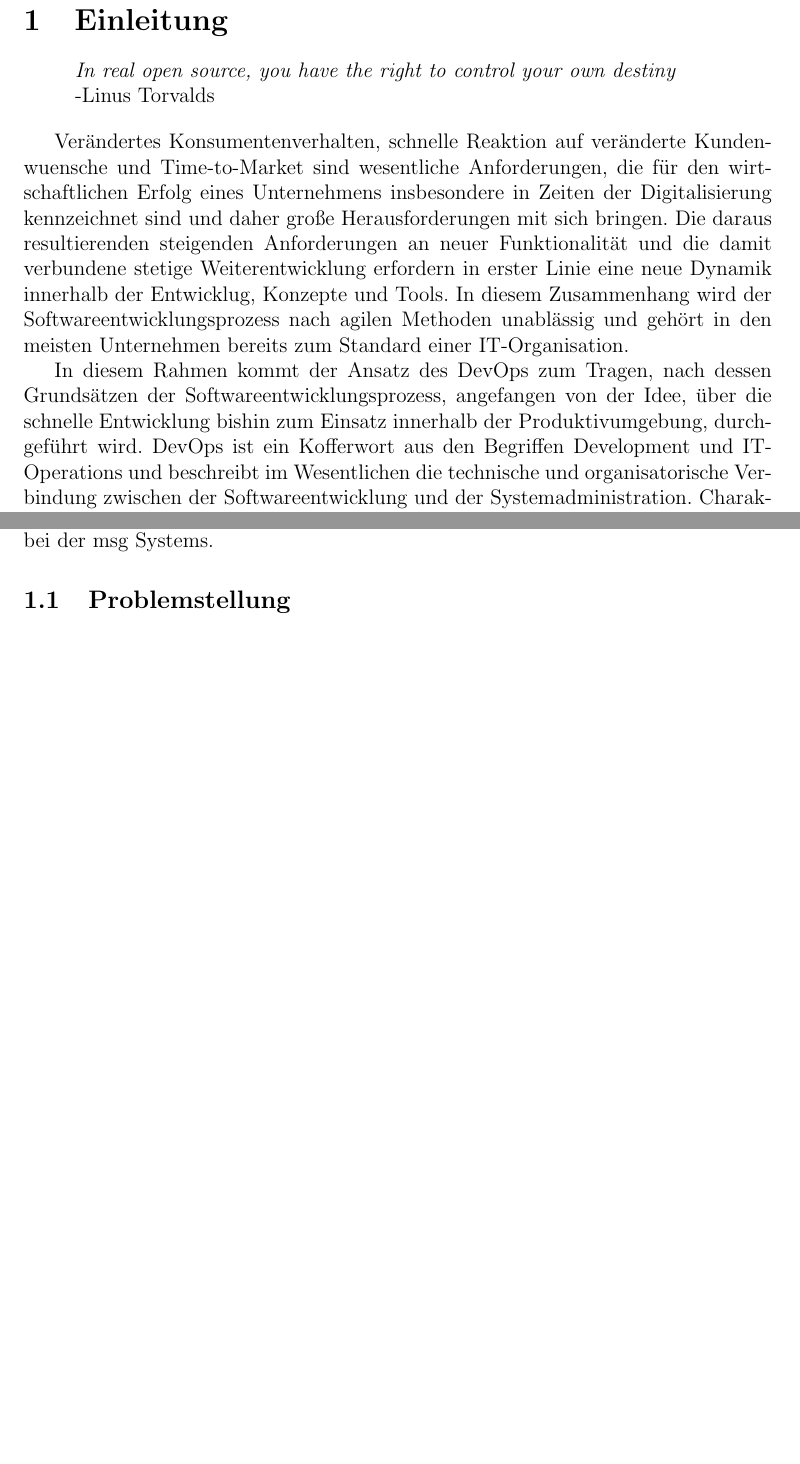
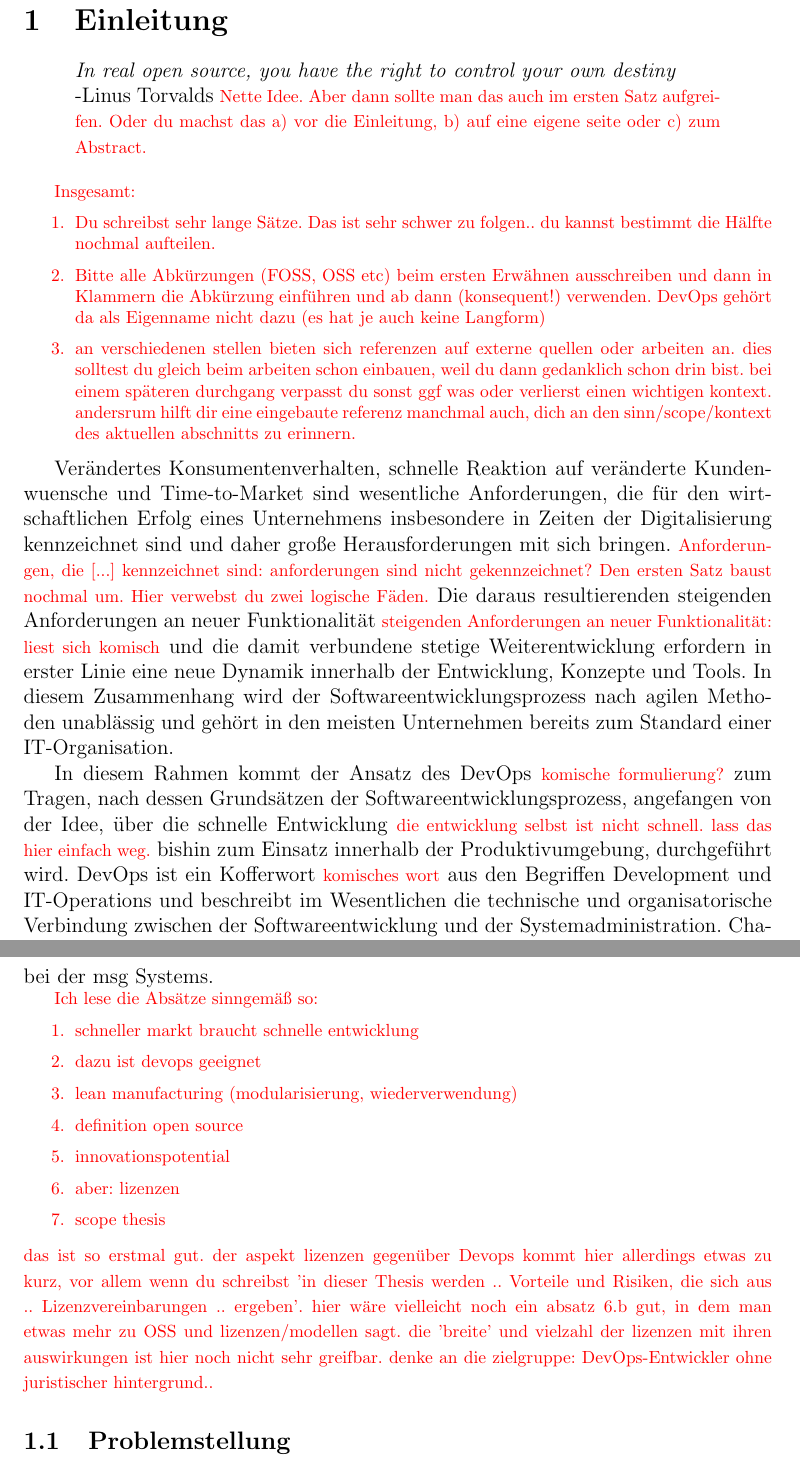
Before and after one commit to claudia231990/Thesis, a LaTeX thesis (MasterThesis_CA.tex, which reads Einleitung.tex, Makros.tex): two parts of pages 3 and 4 of 14 before the commit and two parts of pages 3 and 5 of 15 after it, joined at a grey line, cut so that both start at the same text, the shorter picture padded with empty space. Compiled offline with pdfLaTeX.

Commit message:
erstes review der einleitung

```diff
--- a/Einleitung.tex
+++ b/Einleitung.tex
@@ -1,9 +1,22 @@
 \begin{quote}
 \textit{In real open source, you have the right to control your own destiny}\newline -Linus Torvalds
+\dwi{Nette Idee. Aber dann sollte man das auch im ersten Satz aufgreifen.
+Oder du machst das a) vor die Einleitung, b) auf eine eigene seite oder c) zum Abstract.}
 \end{quote}
 
-Verändertes Konsumentenverhalten, schnelle Reaktion auf veränderte Kundenwuensche und Time-to-Market sind wesentliche Anforderungen, die für den wirtschaftlichen Erfolg eines Unternehmens insbesondere in Zeiten der Digitalisierung kennzeichnet sind und daher große Herausforderungen mit sich bringen. Die daraus resultierenden steigenden Anforderungen an neuer Funktionalität und die damit verbundene stetige Weiterentwicklung erfordern in erster Linie eine neue Dynamik innerhalb der Entwicklug, Konzepte und Tools. In diesem Zusammenhang wird der Softwareentwicklungsprozess nach agilen Methoden unablässig und gehört in den meisten Unternehmen bereits zum Standard einer IT-Organisation.
+\dwi{Insgesamt:
+\begin{enumerate}
+    \item Du schreibst sehr lange Sätze. Das ist sehr schwer zu folgen.. du kannst bestimmt die Hälfte nochmal aufteilen.
+    \item Bitte alle Abkürzungen (FOSS, OSS etc) beim ersten Erwähnen ausschreiben und dann in Klammern die Abkürzung einführen und ab dann (konsequent!) verwenden. DevOps gehört da als Eigenname nicht dazu (es hat je auch keine Langform)
+    \item an verschiedenen stellen bieten sich referenzen auf externe quellen oder arbeiten an. dies solltest du gleich beim arbeiten schon einbauen, weil du dann gedanklich schon drin bist. bei einem späteren durchgang verpasst du sonst ggf was
+    oder verlierst einen wichtigen kontext. andersrum hilft dir eine eingebaute referenz manchmal auch, dich an den sinn/scope/kontext des aktuellen abschnitts zu erinnern.
+\end{enumerate}
+}
 
-In diesem Rahmen kommt der Ansatz des DevOps zum Tragen, nach dessen Grundsätzen der Softwareentwicklungsprozess, angefangen von der Idee, über die schnelle Entwicklung bishin zum Einsatz innerhalb der Produktivumgebung, durchgeführt wird. DevOps ist ein Kofferwort aus den Begriffen Development und IT-Operations und beschreibt im Wesentlichen die technische und organisatorische Verbindung zwischen der Softwareentwicklung und der Systemadministration. Charakterisch sind verkürzte Releasezyklen in einem inkrementellen Prozess und ein hoher Automatisierungsgrad, wodurch eine exakte Planung, Vermeidung von kritischen Fehlern und eine schnelle Reaktion auf Kundenanforderungen ermöglicht wird. Wesentliches Ziel von DevOps ist es, die gesamte Entwicklung transparent, flexibel und agil zu gestalten, wodurch die Produktivität und Effizenz maßgeblich gesteigert und das endgültige Produkt schneller zum Kunden ausgeliefert werden kann.
+Verändertes Konsumentenverhalten, schnelle Reaktion auf veränderte Kundenwuensche und Time-to-Market sind wesentliche Anforderungen, die für den wirtschaftlichen Erfolg eines Unternehmens insbesondere in Zeiten der Digitalisierung kennzeichnet sind und daher große Herausforderungen mit sich bringen.
+\dwi{Anforderungen,  die  [...] kennzeichnet sind: anforderungen sind nicht gekennzeichnet? Den ersten Satz baust nochmal um. Hier verwebst du zwei logische Fäden.}
+Die daraus resultierenden steigenden Anforderungen an neuer Funktionalität \dwi{steigenden  Anforderungen  an  neuer  Funktionalität: liest sich komisch} und die damit verbundene stetige Weiterentwicklung erfordern in erster Linie eine neue Dynamik innerhalb der Entwicklung, Konzepte und Tools.
+In diesem Zusammenhang wird der Softwareentwicklungsprozess nach agilen Methoden unablässig und gehört in den meisten Unternehmen bereits zum Standard einer IT-Organisation.
 
-Neben der agilen Softwareentwicklung ist ein weiteres wesentliches Kennzeichen des DevOps-Konzeptes die Grundsätze des Lean Manufactoring, nach denen die Minimierung von Verschwendung und die Maximierung der Produktivität im Vordergrund steht. Dabei spielt insbesondere die Wiederverwendung von Software eine wesentliche Rolle. Anstatt einer zeit- und kostenintensiven Neuentwicklung von Software, bleiben viele allgemeine oder wiederholende Funktionalitäten innerhalb eines neuen Projektes oftmals gleich und müssen demnach nicht verändert werden. Vor diesem Hintergrund sparen Entwickler viel Zeit und Ressourcen, indem Quellcode, Templates oder Algorithmen wiederverwendet werden, was wiederrum dem Grundgedanken von DevOps entspricht.
+In diesem Rahmen kommt der Ansatz des DevOps \dwi{komische formulierung?} zum Tragen, nach dessen Grundsätzen der Softwareentwicklungsprozess, angefangen von der Idee, über die schnelle Entwicklung \dwi{die entwicklung selbst ist nicht schnell. lass das hier einfach weg.} bishin zum Einsatz innerhalb der Produktivumgebung, durchgeführt wird.
+DevOps ist ein Kofferwort \dwi{komisches wort} aus den Begriffen Development und IT-Operations und beschreibt im Wesentlichen die technische und organisatorische Verbindung zwischen der Softwareentwicklung und der Systemadministration.
@@ -20,2 +50,15 @@ Trotz der Freiheiten, die Open Source Software offensichtlich bietet, unterliege
 
-In dieser Thesis werden die grundsätzlichen Vorteile und Risiken, die sich aus den verschiedenen Lizenzvereinbarungen bei der Verwendung von OSS ergeben analysiert und die Migration in den Devops-Emntwicklungsprozeess dargestellt. Verdeutlicht wird die Themenstellung anhand der ausgeführten Analysen anahnd eines Beispiels bei der msg Systems.
+In dieser Thesis werden die grundsätzlichen Vorteile und Risiken, die sich aus den verschiedenen Lizenzvereinbarungen bei der Verwendung von OSS ergeben analysiert und die Migration in den Devops-Emntwicklungsprozeess dargestellt.
+Verdeutlicht wird die Themenstellung anhand der ausgeführten Analysen anahnd eines Beispiels bei der msg Systems.
+
+\dwi{Ich lese die Absätze sinngemäß so: \begin{enumerate}
+       \item schneller markt braucht schnelle entwicklung
+       \item dazu ist devops geeignet
+       \item lean manufacturing (modularisierung, wiederverwendung)
+       \item definition open source
+       \item innovationspotential
+       \item aber: lizenzen
+       \item scope thesis
+   \end{enumerate}
+   das ist so erstmal gut. der aspekt lizenzen gegenüber Devops kommt hier allerdings etwas zu kurz, vor allem wenn du schreibst 'in dieser Thesis werden .. Vorteile und Risiken, die sich aus .. Lizenzvereinbarungen .. ergeben'.
+   hier wäre vielleicht noch ein absatz 6.b gut, in dem man etwas mehr zu OSS und lizenzen/modellen sagt. die 'breite' und vielzahl der lizenzen mit ihren auswirkungen ist hier noch nicht sehr greifbar. denke an die zielgruppe: DevOps-Entwickler ohne juristischer hintergrund..}
--- /dev/null
+++ b/Makros.tex
@@ -0,0 +1,8 @@
+% Makros für allgemein nützliche Dinge wie Korrekturfeedback :-)
+% Dies hier auskommentieren, falls du in der Ansicht keine Kommentare sehen willst.
+%\newcommand{\dwi}[1]{}
+% Dies hier mit % kommentieren, falls du in der Ansicht keine Kommentare sehen willst.
+\newcommand{\dwi}[1]{\textcolor{red}{\footnotesize#1}}
+
+% Tests..
+%\newcommand{\dwi}[1]{\marginpar{\textcolor{red}{\tiny#1}}}
--- a/MasterThesis_CA.tex
+++ b/MasterThesis_CA.tex
@@ -7,6 +7,8 @@ tmargin={2.5cm},bmargin = {2.5cm}]{geometry}
 \usepackage{amssymb}
 \usepackage{amsthm}
 \usepackage{graphicx}
+
+\input{Makros}
 
 \begin{document}
 
```
Also changed, not shown: Einleitung.tex (23 more changed lines).
